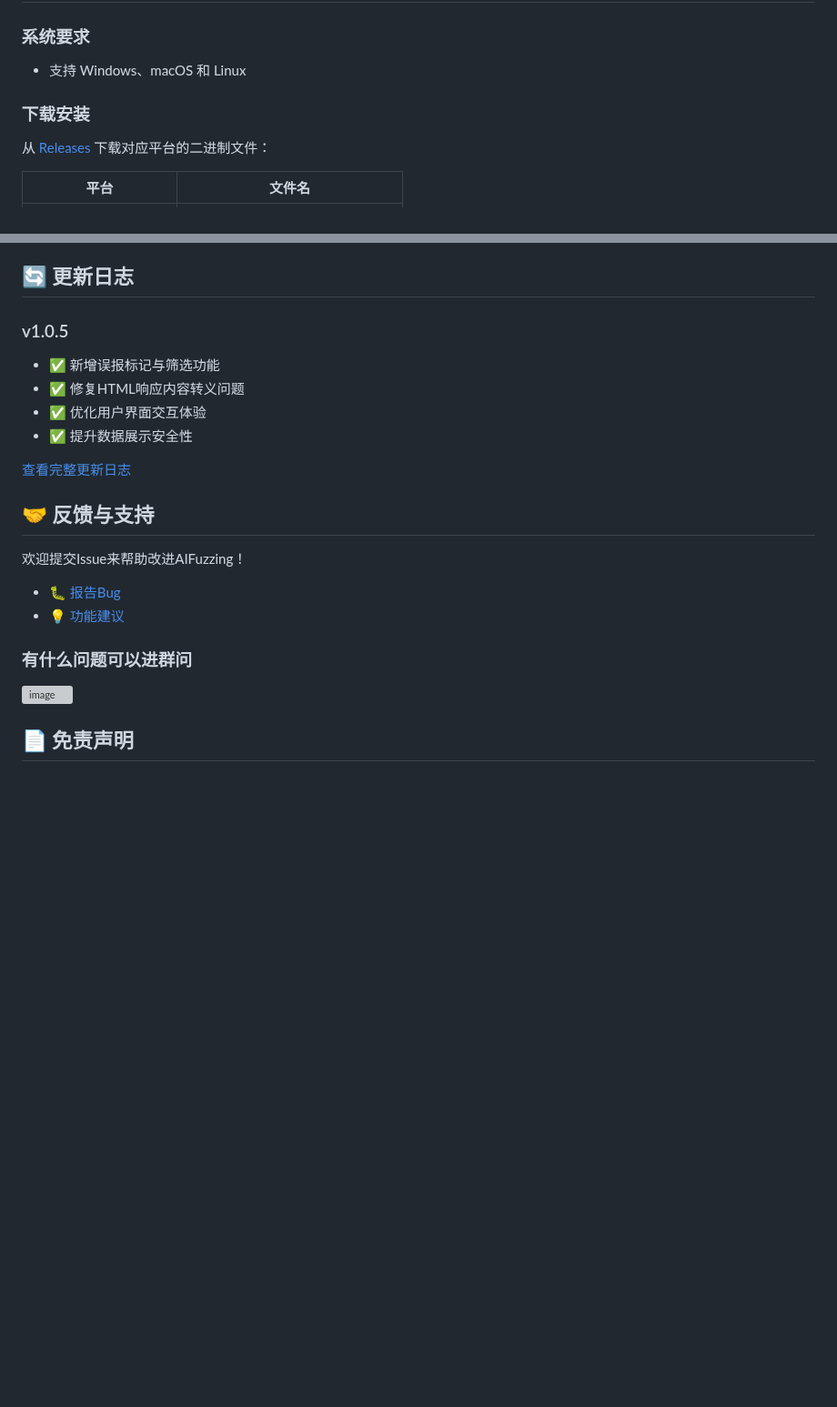
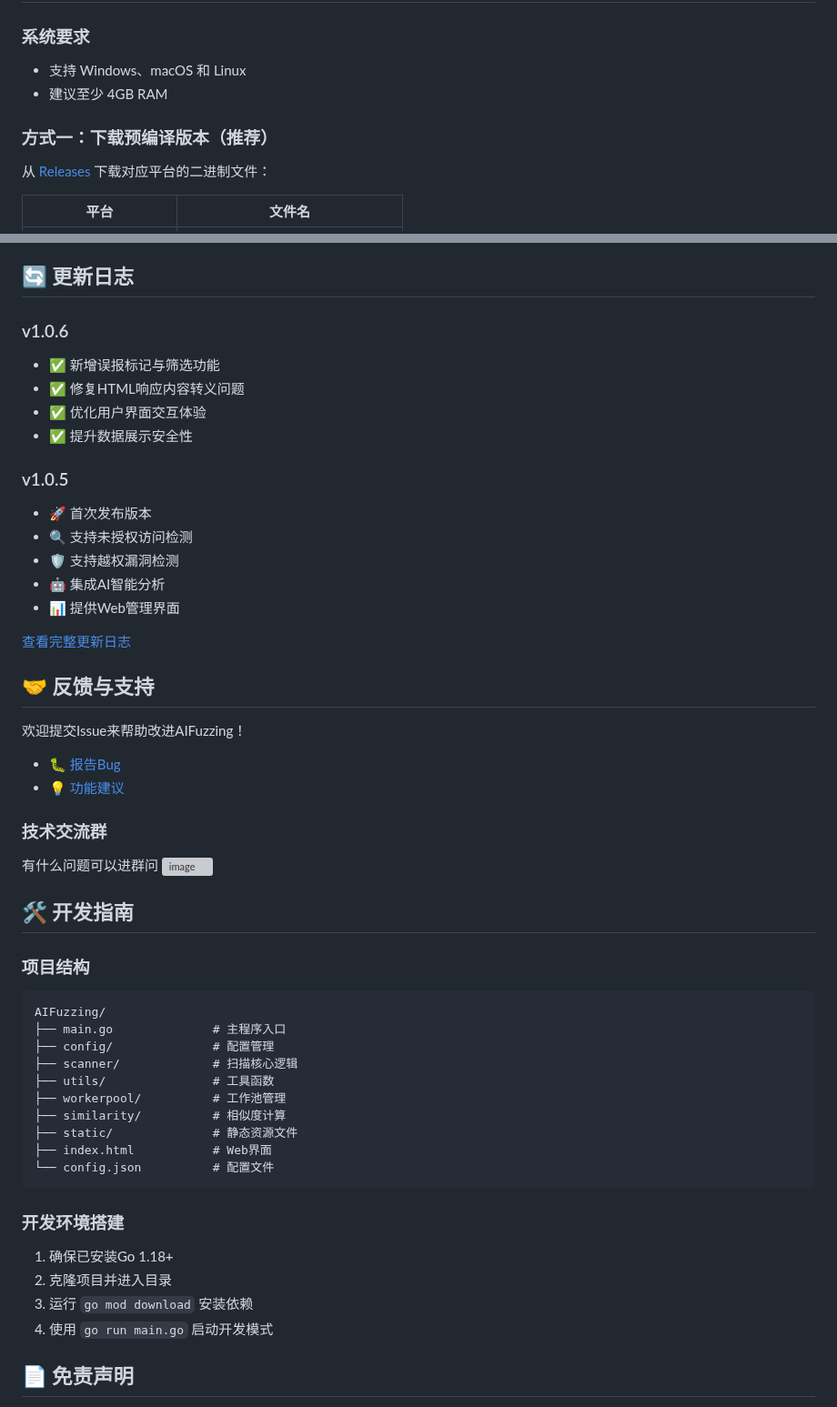
Before and after one commit to darkfiv/AIFuzzing, a Markdown page: README.md, 2 parts joined by grey strips. Shown at 91% size. Rendered like a GitHub page; blank space fills up the shorter version; grey boxes are pictures that could not be loaded.

````diff
--- a/README.md
+++ b/README.md
@@ -83,8 +83,9 @@ graph TD
 
 ### 系统要求
 - 支持 Windows、macOS 和 Linux
+- 建议至少 4GB RAM
 
-### 下载安装
+### 方式一：下载预编译版本（推荐）
 从 [Releases](https://github.com/darkfiv/AIFuzzing/releases) 下载对应平台的二进制文件：
 
 | 平台 | 文件名 |
@@ -219,11 +284,18 @@ AIFuzzing.exe
 
 ## 🔄 更新日志
 
-### v1.0.5
+### v1.0.6
 - ✅ 新增误报标记与筛选功能
 - ✅ 修复HTML响应内容转义问题
 - ✅ 优化用户界面交互体验
 - ✅ 提升数据展示安全性
+
+### v1.0.5
+- 🚀 首次发布版本
+- 🔍 支持未授权访问检测
+- 🛡️ 支持越权漏洞检测
+- 🤖 集成AI智能分析
+- 📊 提供Web管理界面
 
 [查看完整更新日志](https://github.com/darkfiv/AIFuzzing/releases)
 
@@ -234,8 +306,32 @@ AIFuzzing.exe
 - 🐛 [报告Bug](https://github.com/darkfiv/AIFuzzing/issues/new?template=bug_report.md)
 - 💡 [功能建议](https://github.com/darkfiv/AIFuzzing/issues/new?template=feature_request.md)
 
-### 有什么问题可以进群问
+### 技术交流群
+有什么问题可以进群问
 ![image](https://github.com/user-attachments/assets/4e1562c0-01b3-49e3-90e5-48fe300aad6e)
+
+## 🛠️ 开发指南
+
+### 项目结构
+```
+AIFuzzing/
+├── main.go              # 主程序入口
+├── config/              # 配置管理
+├── scanner/             # 扫描核心逻辑
+├── utils/               # 工具函数
+├── workerpool/          # 工作池管理
+├── similarity/          # 相似度计算
+├── static/              # 静态资源文件
+├── index.html           # Web界面
+└── config.json          # 配置文件
+```
+
+### 开发环境搭建
+1. 确保已安装Go 1.18+
+2. 克隆项目并进入目录
+3. 运行 `go mod download` 安装依赖
+4. 使用 `go run main.go` 启动开发模式
+
 
 
 ## 📄 免责声明
````
Also changed, not shown: other parts of README.md (+64 -0 lines).
